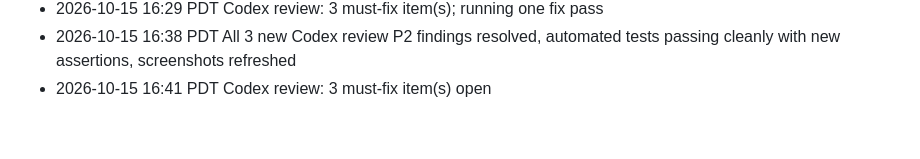
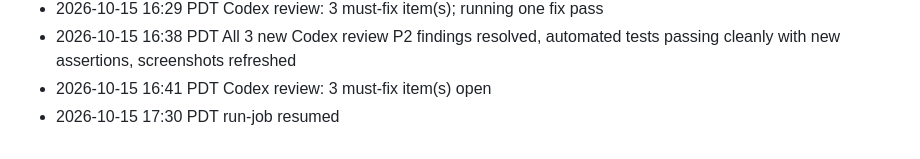
Before and after one commit to anilkumarnandamuri/good-news-daily, a Markdown page: tasks/GV-2.md, the part around the change. Rendered like a GitHub page.

```diff
--- a/tasks/GV-2.md
+++ b/tasks/GV-2.md
@@ -74,3 +74,4 @@ Resolved in `styles.css` and `reader.js`. The `.r-listen.on` pulse animation use
 - 2026-10-15 16:29 PDT Codex review: 3 must-fix item(s); running one fix pass
 - 2026-10-15 16:38 PDT All 3 new Codex review P2 findings resolved, automated tests passing cleanly with new assertions, screenshots refreshed
 - 2026-10-15 16:41 PDT Codex review: 3 must-fix item(s) open
+- 2026-10-15 17:30 PDT run-job resumed
```
Also changed, not shown: HANDOFF.md (+2 -2 lines).
